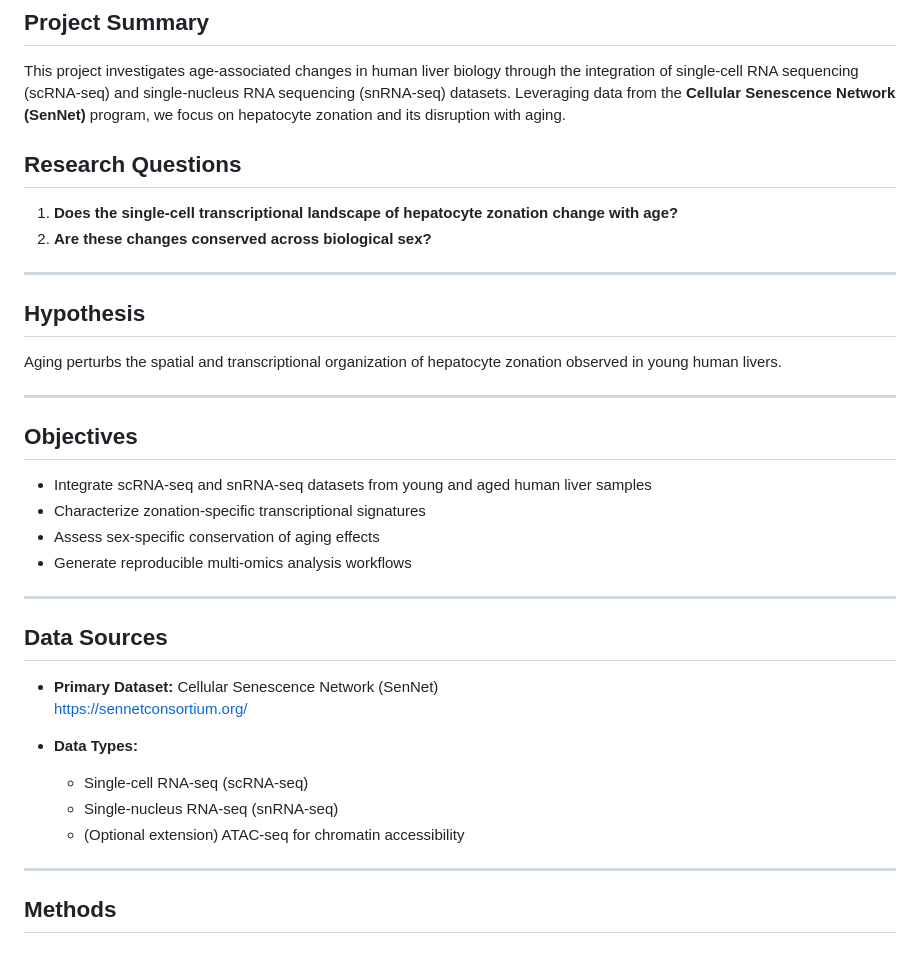
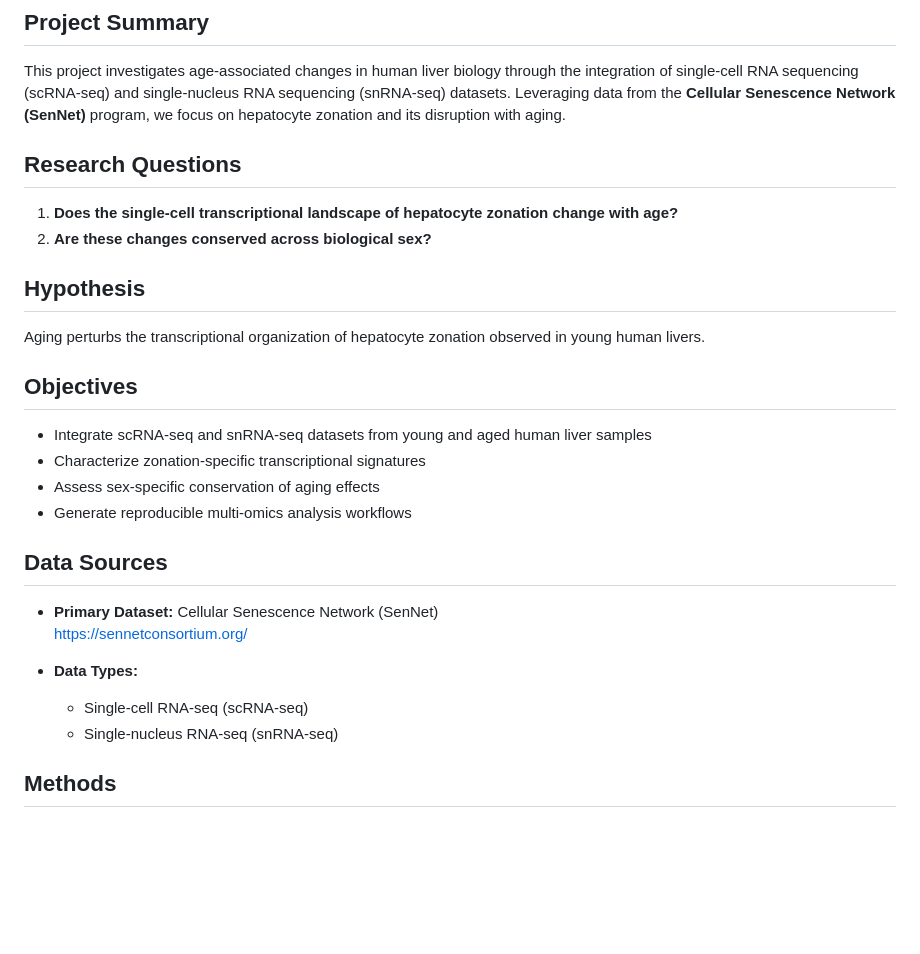
Before and after one commit to mppeyton/BMCR, a Markdown page: README.md, the part around one of its changes. GitHub-like rendering; blank space fills up the shorter version.

Commit message:
Update README.md
updated project description

```diff
--- a/README.md
+++ b/README.md
@@ -14,19 +14,14 @@ Jackson Laboratory — *Methods for Multiomics Data Analysis*
 
 This project investigates age-associated changes in human liver biology through the integration of single-cell RNA sequencing (scRNA-seq) and single-nucleus RNA sequencing (snRNA-seq) datasets. Leveraging data from the **Cellular Senescence Network (SenNet)** program, we focus on hepatocyte zonation and its disruption with aging.
 
-
 ## Research Questions
 
 1. **Does the single-cell transcriptional landscape of hepatocyte zonation change with age?**
 2. **Are these changes conserved across biological sex?**
 
----
-
 ## Hypothesis
 
-Aging perturbs the spatial and transcriptional organization of hepatocyte zonation observed in young human livers.
-
----
+Aging perturbs the transcriptional organization of hepatocyte zonation observed in young human livers.
 
 ## Objectives
 
@@ -34,8 +29,6 @@ Aging perturbs the spatial and transcriptional organization of hepatocyte zonati
 - Characterize zonation-specific transcriptional signatures
 - Assess sex-specific conservation of aging effects
 - Generate reproducible multi-omics analysis workflows
-
----
 
 ## Data Sources
 
@@ -45,9 +38,6 @@ Aging perturbs the spatial and transcriptional organization of hepatocyte zonati
 - **Data Types:**
   - Single-cell RNA-seq (scRNA-seq)
   - Single-nucleus RNA-seq (snRNA-seq)
-  - (Optional extension) ATAC-seq for chromatin accessibility
-
----
 
 ## Methods
 
```
Also changed, not shown: other parts of README.md (+1 -9 lines).
